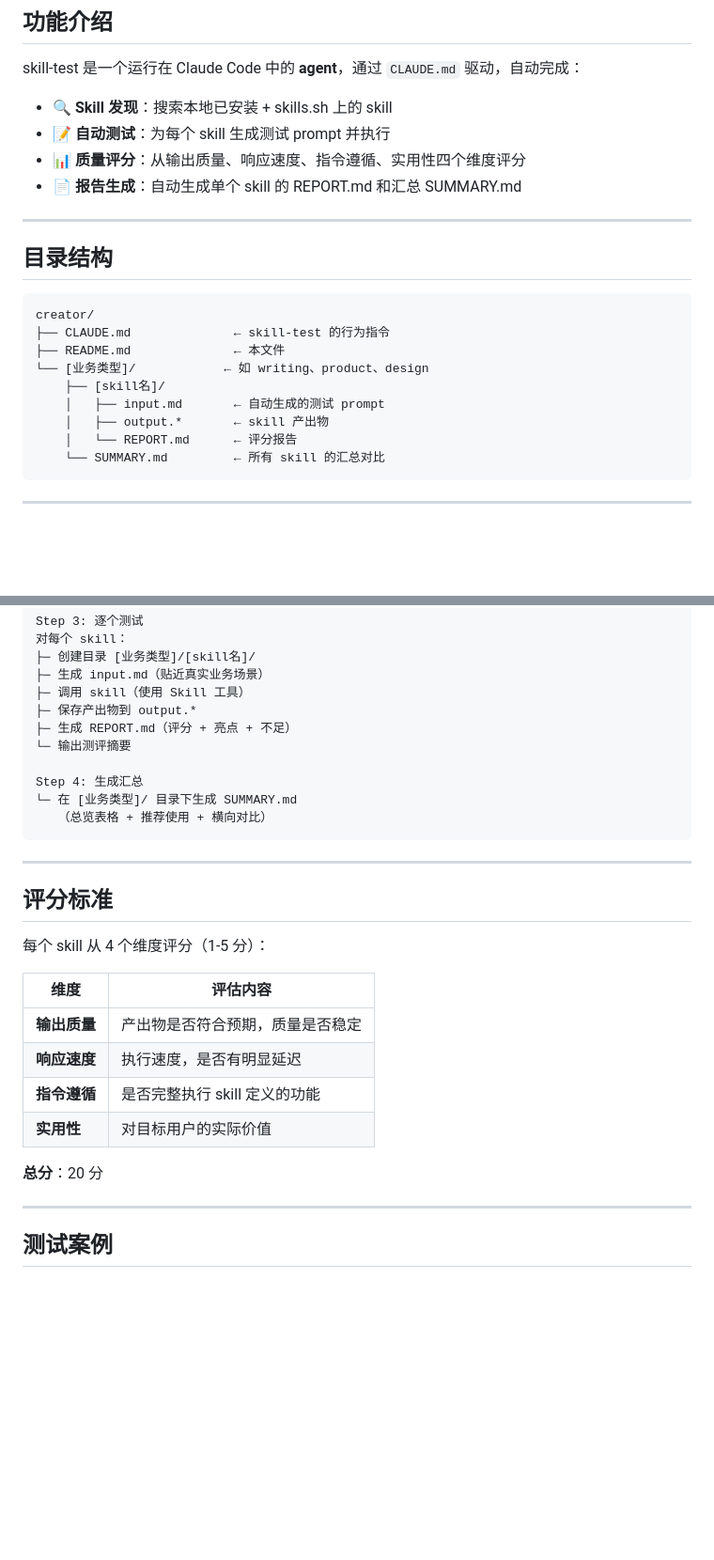
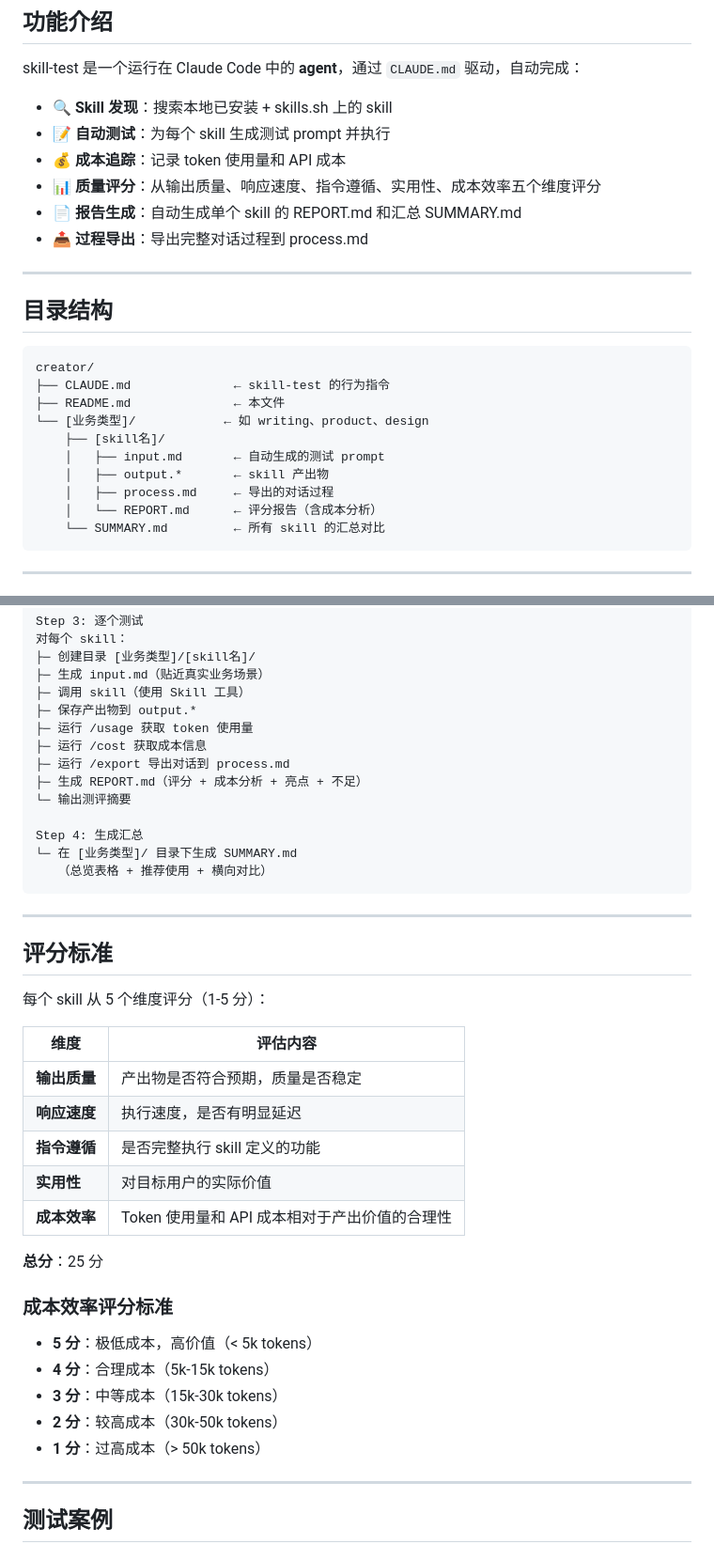
Before and after one commit to HardyDou/hardy-skill, a Markdown page: skill-test/README.md, 2 parts joined by grey strips. Shown at 94% size. Drawn GitHub-style; blank space fills up the shorter version.

````diff
--- a/skill-test/README.md
+++ b/skill-test/README.md
@@ -10,8 +10,10 @@ skill-test 是一个运行在 Claude Code 中的 **agent**，通过 `CLAUDE.md`
 
 - 🔍 **Skill 发现**：搜索本地已安装 + skills.sh 上的 skill
 - 📝 **自动测试**：为每个 skill 生成测试 prompt 并执行
-- 📊 **质量评分**：从输出质量、响应速度、指令遵循、实用性四个维度评分
+- 💰 **成本追踪**：记录 token 使用量和 API 成本
+- 📊 **质量评分**：从输出质量、响应速度、指令遵循、实用性、成本效率五个维度评分
 - 📄 **报告生成**：自动生成单个 skill 的 REPORT.md 和汇总 SUMMARY.md
+- 📤 **过程导出**：导出完整对话过程到 process.md
 
 ---
 
@@ -25,7 +27,8 @@ creator/
     ├── [skill名]/
     │   ├── input.md       ← 自动生成的测试 prompt
     │   ├── output.*       ← skill 产出物
-    │   └── REPORT.md      ← 评分报告
+    │   ├── process.md     ← 导出的对话过程
+    │   └── REPORT.md      ← 评分报告（含成本分析）
     └── SUMMARY.md         ← 所有 skill 的汇总对比
 ```
 
@@ -90,7 +93,10 @@ Step 3: 逐个测试
 ├─ 生成 input.md（贴近真实业务场景）
 ├─ 调用 skill（使用 Skill 工具）
 ├─ 保存产出物到 output.*
-├─ 生成 REPORT.md（评分 + 亮点 + 不足）
+├─ 运行 /usage 获取 token 使用量
+├─ 运行 /cost 获取成本信息
+├─ 运行 /export 导出对话到 process.md
+├─ 生成 REPORT.md（评分 + 成本分析 + 亮点 + 不足）
 └─ 输出测评摘要
 
 Step 4: 生成汇总
@@ -102,7 +108,7 @@ Step 4: 生成汇总
 
 ## 评分标准
 
-每个 skill 从 4 个维度评分（1-5 分）：
+每个 skill 从 5 个维度评分（1-5 分）：
 
 | 维度 | 评估内容 |
 |---|---|
@@ -110,8 +116,17 @@ Step 4: 生成汇总
 | **响应速度** | 执行速度，是否有明显延迟 |
 | **指令遵循** | 是否完整执行 skill 定义的功能 |
 | **实用性** | 对目标用户的实际价值 |
+| **成本效率** | Token 使用量和 API 成本相对于产出价值的合理性 |
 
-**总分**：20 分
+**总分**：25 分
+
+### 成本效率评分标准
+
+- **5 分**：极低成本，高价值（< 5k tokens）
+- **4 分**：合理成本（5k-15k tokens）
+- **3 分**：中等成本（15k-30k tokens）
+- **2 分**：较高成本（30k-50k tokens）
+- **1 分**：过高成本（> 50k tokens）
 
 ---
 
````
Also changed, not shown: skill-test/SKILL.md (+29 -8 lines).
